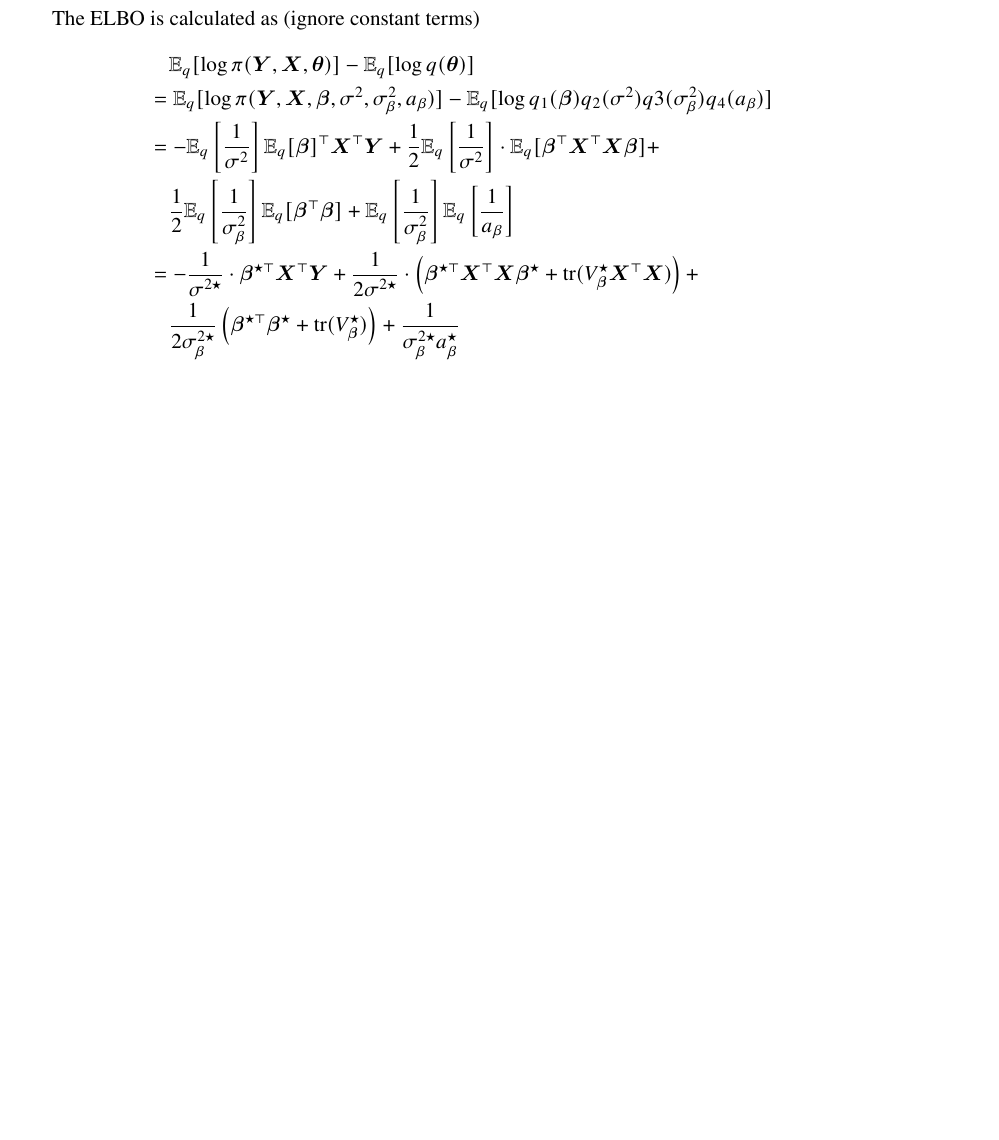
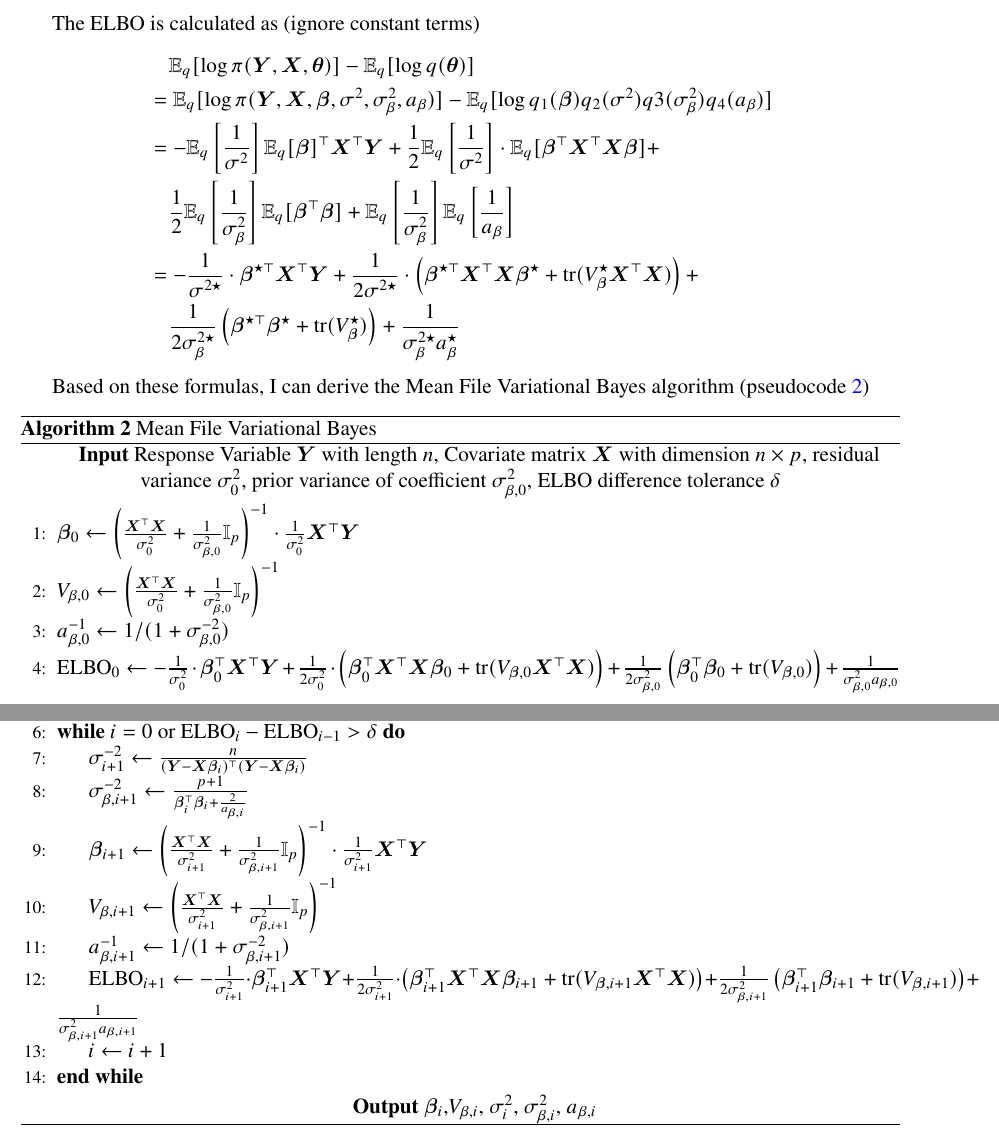
Before and after one commit to mkbwang/BIOSTAT882, a LaTeX problem sheet (HW3/HW3.tex): part of page 3 of 3 before the commit and two parts of pages 3 and 4 of 4 after it, the two joined at a grey line, cut so that both start at the same text, the shorter picture padded with empty space. Compiled offline with pdfLaTeX; a LaTeX package or settings file that is missing is left out.

Commit message:
Add pseudocode.

```diff
--- a/HW3/HW3.tex
+++ b/HW3/HW3.tex
@@ -142,6 +159,33 @@ The ELBO is calculated as (ignore constant terms)
 \end{align*}
 
 
+Based on these formulas, I can derive the Mean File Variational Bayes algorithm (pseudocode \ref{MFVB})
+
+\begin{breakablealgorithm}
+	\caption{Mean File Variational Bayes}\label{MFVB}
+	\hspace*{\algorithmicindent} \textbf{Input}   Response Variable $ \bm{Y}$  with length $n$, Covariate matrix $\bm{X}$ with dimension $n\times p$, residual variance $\sigma^2_0$, prior variance of coefficient $\sigma_{\beta, 0}^2$, ELBO difference tolerance $\delta$
+
+	\begin{algorithmic}[1]
+		\State $\bm{\beta}_0 \gets \left(\frac{\bm{X}^\top \bm{X}}{\sigma^2_{0}} + \frac{1}{\sigma_{\beta, 0}^2} \mathbb{I}_{p} \right)^{-1} \cdot \frac{1}{\sigma^2_{0}}\bm{X}^\top \bm{Y}$
+		\State $V_{\beta, 0} \gets \left(\frac{\bm{X}^\top \bm{X}}{\sigma^2_{0}} + \frac{1}{\sigma_{\beta, 0}^2} \mathbb{I}_{p} \right)^{-1}$
+		\State $a_{\beta, 0}^{-1} \gets 1/(1+\sigma_{\beta, 0}^{-2})$
+		\State $\text{ELBO}_0 \gets -\frac{1}{\sigma^{2}_{0}}\cdot \bm{\beta}^{\top}_{0} \bm{X}^{\top} \bm{Y} + \frac{1}{2\sigma^{2}_{0}}\cdot \left( \bm{\beta}^{\top}_{0} \bm{X}^{\top}\bm{X} \bm{\beta}_{0}  + \text{tr}(V_{\bm{\beta}, 0}\bm{X}^\top \bm{X})\right) + \frac{1}{2\sigma_{\beta, 0}^{2}}\left(\bm{\beta}^{\top}_{0} \bm{\beta}_{0} + \text{tr}(V_{\bm{\beta}, 0}) \right) + \frac{1}{\sigma_{\beta, 0}^{2} a_{\beta, 0}}$
+		\State $i \gets 0$
+		\While {$i=0$ or $\text{ELBO}_i - \text{ELBO}_{i-1} > \delta$}
+		\State $\sigma_{i+1}^{-2} \gets \frac{n}{(\bm{Y} - \bm{X}\bm{\beta}_{i})^{\top} (\bm{Y} - \bm{X}\bm{\beta}_{i})}$
+		\State $\sigma_{\beta, i+1}^{-2} \gets \frac{p+1}{\bm{\beta}_{i}^\top \bm{\beta}_{i} + \frac{2}{a_{\beta, i}}}$
+		\State $\bm{\beta}_{i+1} \gets \left(\frac{\bm{X}^\top \bm{X}}{\sigma^2_{i+1}} + \frac{1}{\sigma_{\beta, i+1}^2} \mathbb{I}_{p} \right)^{-1} \cdot \frac{1}{\sigma^2_{i+1}}\bm{X}^\top \bm{Y}$
+		\State $V_{\beta, i+1} \gets \left(\frac{\bm{X}^\top \bm{X}}{\sigma^2_{i+1}} + \frac{1}{\sigma_{\beta, i+1}^2} \mathbb{I}_{p} \right)^{-1}$
+		\State $a_{\beta, i+1}^{-1} \gets 1/(1+\sigma_{\beta, i+1}^{-2})$
+		\State $\text{ELBO}_{i+1} \gets -\frac{1}{\sigma^{2}_{i+1}}\cdot \bm{\beta}^{\top}_{i+1} \bm{X}^{\top} \bm{Y} + \frac{1}{2\sigma^{2}_{i+1}}\cdot \left( \bm{\beta}^{\top}_{i+1} \bm{X}^{\top}\bm{X} \bm{\beta}_{i+1}  + \text{tr}(V_{\bm{\beta}, i+1}\bm{X}^\top \bm{X})\right) + \frac{1}{2\sigma_{\beta, i+1}^{2}}\left(\bm{\beta}^{\top}_{i+1} \bm{\beta}_{i+1} + \text{tr}(V_{\bm{\beta}, i+1}) \right) + \frac{1}{\sigma_{\beta, i+1}^{2} a_{\beta, i+1}}$
+		\State $i\gets i+1$
+		\EndWhile
+	\end{algorithmic}
+
+	\hspace*{\algorithmicindent} \textbf{Output} $\bm{\beta}_i$,$V_{\beta, i}$, $\sigma_{i}^2$, $\sigma_{\beta, i}^2$, $a_{\beta, i}$
+\end{breakablealgorithm}
+
+
 \bibliographystyle{plain}
 
 
```
Also changed, not shown: HW3/HW3.tex (19 more changed lines).
